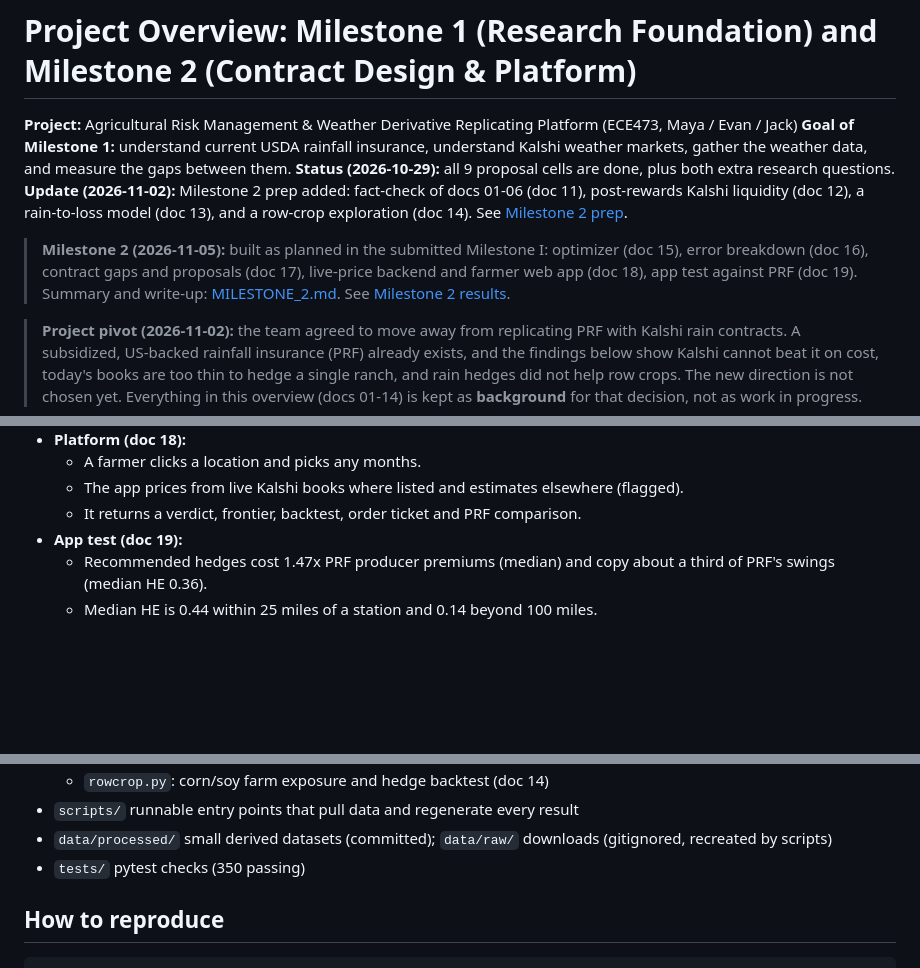
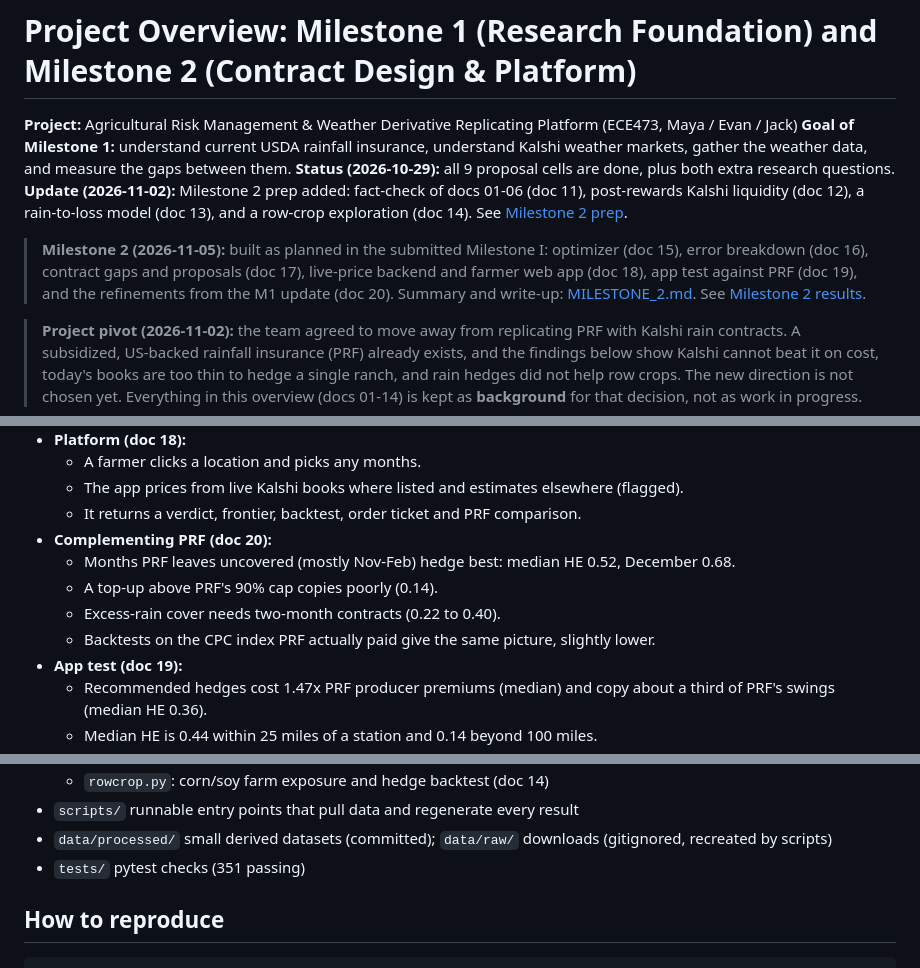
Before and after one commit to Belugaluga2/ECE473-Project, a Markdown page: docs/00_OVERVIEW.md, 3 parts joined by grey strips. Drawn GitHub-style; blank space fills up the shorter version.

```diff
--- a/docs/00_OVERVIEW.md
+++ b/docs/00_OVERVIEW.md
@@ -5,7 +5,7 @@
 **Status (2026-10-29):** all 9 proposal cells are done, plus both extra research questions.
 **Update (2026-11-02):** Milestone 2 prep added: fact-check of docs 01-06 (doc 11), post-rewards Kalshi liquidity (doc 12), a rain-to-loss model (doc 13), and a row-crop exploration (doc 14). See [Milestone 2 prep](#milestone-2-prep-2026-11-02).
 
-> **Milestone 2 (2026-11-05):** built as planned in the submitted Milestone I: optimizer (doc 15), error breakdown (doc 16), contract gaps and proposals (doc 17), live-price backend and farmer web app (doc 18), app test against PRF (doc 19). Summary and write-up: [MILESTONE_2.md](MILESTONE_2.md). See [Milestone 2 results](#milestone-2-results-2026-11-05).
+> **Milestone 2 (2026-11-05):** built as planned in the submitted Milestone I: optimizer (doc 15), error breakdown (doc 16), contract gaps and proposals (doc 17), live-price backend and farmer web app (doc 18), app test against PRF (doc 19), and the refinements from the M1 update (doc 20). Summary and write-up: [MILESTONE_2.md](MILESTONE_2.md). See [Milestone 2 results](#milestone-2-results-2026-11-05).
 
 > **Project pivot (2026-11-02):** the team agreed to move away from replicating PRF with Kalshi rain contracts. A subsidized, US-backed rainfall insurance (PRF) already exists, and the findings below show Kalshi cannot beat it on cost, today's books are too thin to hedge a single ranch, and rain hedges did not help row crops. The new direction is not chosen yet. Everything in this overview (docs 01-14) is kept as **background** for that decision, not as work in progress.
 
@@ -145,6 +146,11 @@ All numbers: 11 farms, NCEI PRF index, 1951-2025, hedge effectiveness (HE) out o
   - A farmer clicks a location and picks any months.
   - The app prices from live Kalshi books where listed and estimates elsewhere (flagged).
   - It returns a verdict, frontier, backtest, order ticket and PRF comparison.
+- **Complementing PRF (doc 20):**
+  - Months PRF leaves uncovered (mostly Nov-Feb) hedge best: median HE 0.52, December 0.68.
+  - A top-up above PRF's 90% cap copies poorly (0.14).
+  - Excess-rain cover needs two-month contracts (0.22 to 0.40).
+  - Backtests on the CPC index PRF actually paid give the same picture, slightly lower.
 - **App test (doc 19):**
   - Recommended hedges cost 1.47x PRF producer premiums (median) and copy about a third of PRF's swings (median HE 0.36).
   - Median HE is 0.44 within 25 miles of a station and 0.14 beyond 100 miles.
@@ -177,7 +183,7 @@ Items 1-3 only matter if the rain work is picked up again.
   - `rowcrop.py`: corn/soy farm exposure and hedge backtest (doc 14)
 - `scripts/` runnable entry points that pull data and regenerate every result
 - `data/processed/` small derived datasets (committed); `data/raw/` downloads (gitignored, recreated by scripts)
-- `tests/` pytest checks (350 passing)
+- `tests/` pytest checks (351 passing)
 
 ## How to reproduce
 
```
Also changed, not shown: other parts of docs/00_OVERVIEW.md (+1 -0 lines), docs/MILESTONE_2.md (+6 -3 lines), docs/analysis/20_complementing_prf.md (added, +111 -0 lines), docs/figures/m2_prf_gaps.png (added), docs/milestone2/figures/m2_prf_gaps.png (added), 6 other files.
